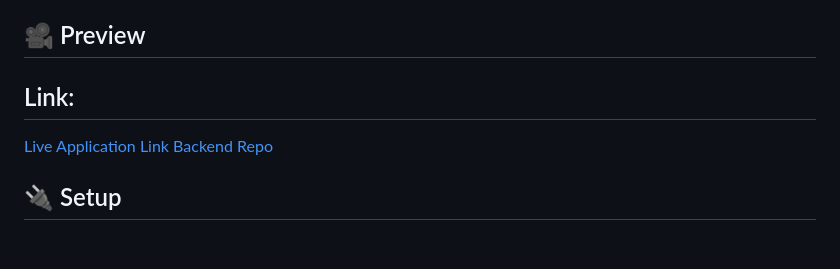
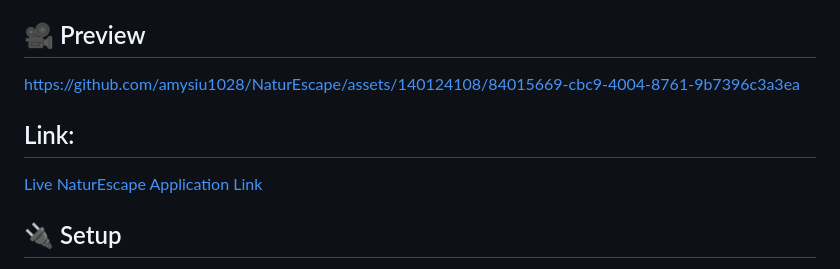
Before and after one commit to amysiu1028/NaturEscape, a Markdown page: README.md, the part around one of its changes. Rendered like a GitHub page; blank space fills up the shorter version.

```diff
--- a/README.md
+++ b/README.md
@@ -28,10 +28,10 @@ Explore the beauty of nature and history with NaturEscape! On our main page, you
 This project was a self-driven solo endeavor, completed over approximately 35-40 hours. Working independently, I took on the challenge of designing and implementing NaturEscape, a web application focused on showcasing parks and historic sites. The project involved various tasks, including front-end development, integration of technologies like React, SCSS, Lottie Web, and backend setup using Express and Knex.js. The entire development process was managed and tracked individually, demonstrating self-motivation and dedication to the project's success. The completion of NaturEscape reflects the culmination of skills acquired and applied through a self-driven, solo project.
 
 ## 🎥 Preview
-
+https://github.com/amysiu1028/NaturEscape/assets/140124108/84015669-cbc9-4004-8761-9b7396c3a3ea
 
 ## Link:
-[Live Application Link](#) [Backend Repo](#)
+[Live NaturEscape Application Link](https://naturescape.vercel.app/)
 
 ## 🔌 Setup
 1. Clone the repository: Open a terminal window. Navigate to the directory where you want to clone the repository: `git clone (git@github.com:amysiu1028/NaturEscape.git)`
```
Also changed, not shown: other parts of README.md (+1 -1 lines).
